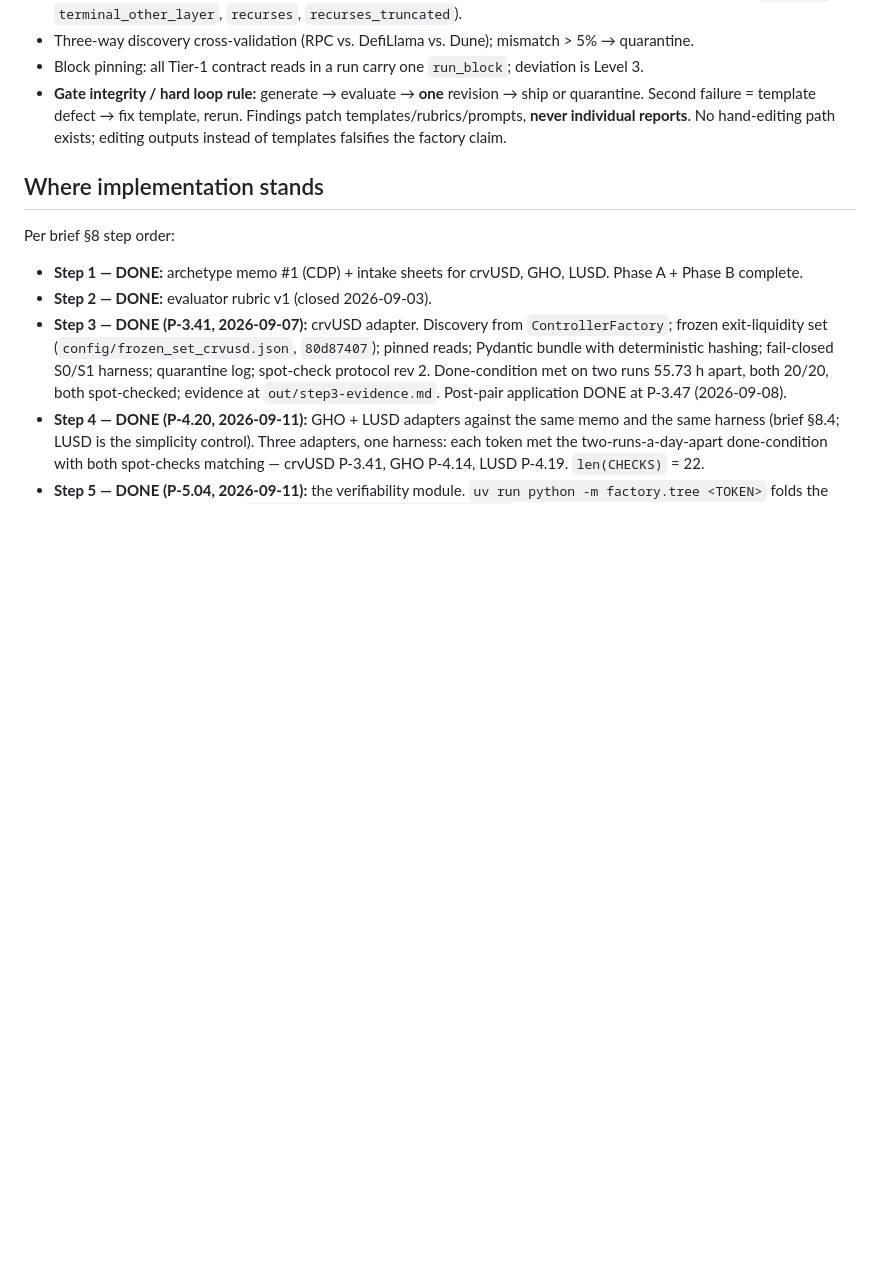
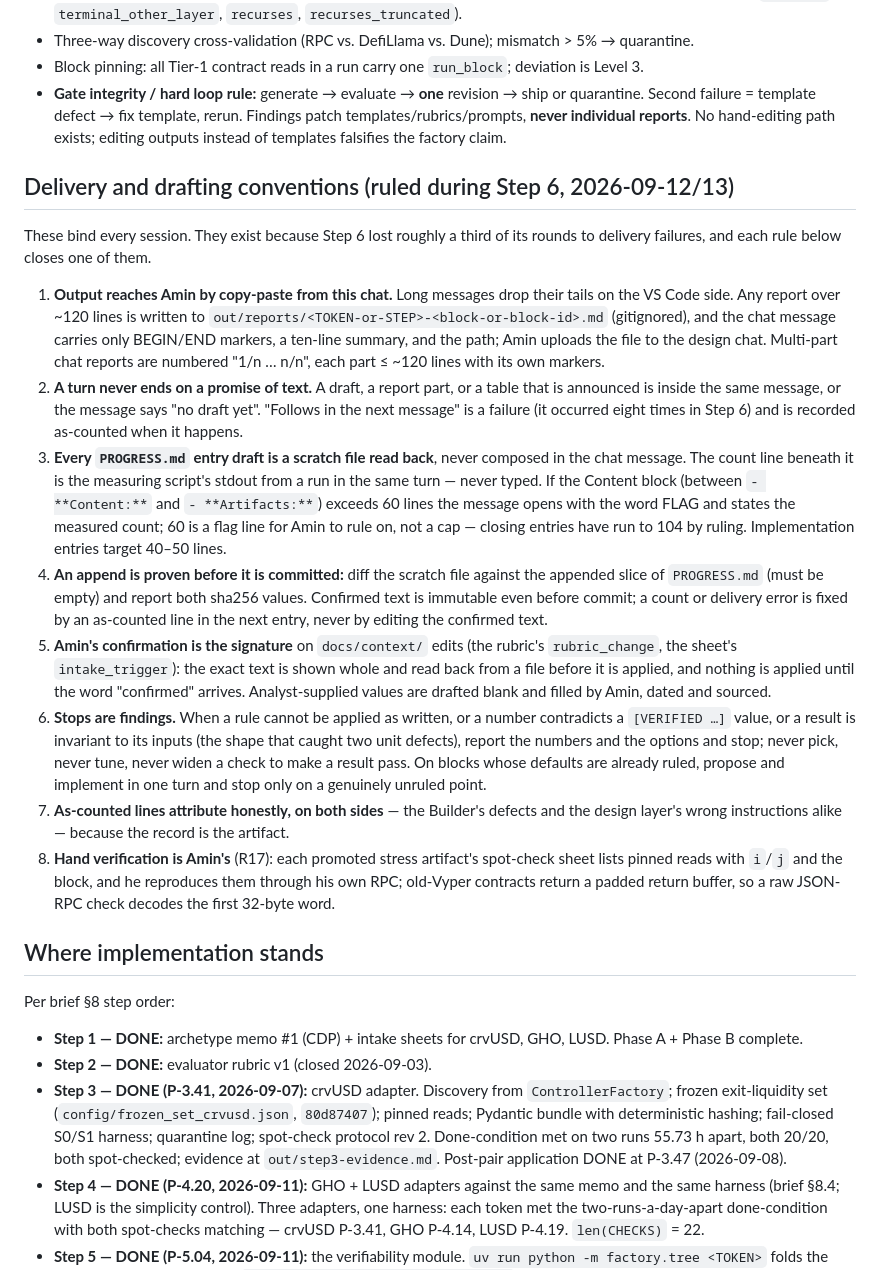
Before and after one commit to amohazab/stablecoin_dashboard, a Markdown page: CLAUDE.md, the part around the change. GitHub-like rendering; blank space fills up the shorter version.

Commit message:
CLAUDE.md: Step 6 delivery and drafting conventions
The conventions ruled in chat across P-6.02 … P-6.12 — the report-to-file
rule, no turn ending on a promise of text, entry drafts read back from a
scratch file with the measuring script's stdout, diff-proven appends,
Amin's confirmation as the docs/context signature, stops as findings,
honest as-counted attribution on both sides, and R17's hand verification.

Co-Authored-By: Claude Opus 5 (1M context) <noreply@anthropic.com>
Claude-Session: https://claude.ai/code/session_01FrwCo6NUeTdrKbC9wBZB4Z

```diff
--- a/CLAUDE.md
+++ b/CLAUDE.md
@@ -76,6 +76,52 @@ Interactive agent sessions (Claude Code) are the **dev environment only**. Produ
 - Block pinning: all Tier-1 contract reads in a run carry one `run_block`; deviation is Level 3.
 - **Gate integrity / hard loop rule:** generate → evaluate → **one** revision → ship or quarantine. Second failure = template defect → fix template, rerun. Findings patch templates/rubrics/prompts, **never individual reports**. No hand-editing path exists; editing outputs instead of templates falsifies the factory claim.
 
+## Delivery and drafting conventions (ruled during Step 6, 2026-09-12/13)
+
+These bind every session. They exist because Step 6 lost roughly a third of its
+rounds to delivery failures, and each rule below closes one of them.
+
+1. **Output reaches Amin by copy-paste from this chat.** Long messages drop
+   their tails on the VS Code side. Any report over ~120 lines is written to
+   `out/reports/<TOKEN-or-STEP>-<block-or-block-id>.md` (gitignored), and the
+   chat message carries only BEGIN/END markers, a ten-line summary, and the
+   path; Amin uploads the file to the design chat. Multi-part chat reports are
+   numbered "1/n … n/n", each part ≤ ~120 lines with its own markers.
+2. **A turn never ends on a promise of text.** A draft, a report part, or a
+   table that is announced is inside the same message, or the message says "no
+   draft yet". "Follows in the next message" is a failure (it occurred eight
+   times in Step 6) and is recorded as-counted when it happens.
+3. **Every `PROGRESS.md` entry draft is a scratch file read back**, never
+   composed in the chat message. The count line beneath it is the measuring
+   script's stdout from a run in the same turn — never typed. If the Content
+   block (between `- **Content:**` and `- **Artifacts:**`) exceeds 60 lines the
+   message opens with the word FLAG and states the measured count; 60 is a
+   flag line for Amin to rule on, not a cap — closing entries have run to 104
+   by ruling. Implementation entries target 40–50 lines.
+4. **An append is proven before it is committed:** diff the scratch file
+   against the appended slice of `PROGRESS.md` (must be empty) and report both
+   sha256 values. Confirmed text is immutable even before commit; a count or
+   delivery error is fixed by an as-counted line in the next entry, never by
+   editing the confirmed text.
+5. **Amin's confirmation is the signature** on `docs/context/` edits (the
+   rubric's `rubric_change`, the sheet's `intake_trigger`): the exact text is
+   shown whole and read back from a file before it is applied, and nothing is
+   applied until the word "confirmed" arrives. Analyst-supplied values are
+   drafted blank and filled by Amin, dated and sourced.
+6. **Stops are findings.** When a rule cannot be applied as written, or a
+   number contradicts a `[VERIFIED …]` value, or a result is invariant to its
+   inputs (the shape that caught two unit defects), report the numbers and the
+   options and stop; never pick, never tune, never widen a check to make a
+   result pass. On blocks whose defaults are already ruled, propose and
+   implement in one turn and stop only on a genuinely unruled point.
+7. **As-counted lines attribute honestly, on both sides** — the Builder's
+   defects and the design layer's wrong instructions alike — because the
+   record is the artifact.
+8. **Hand verification is Amin's** (R17): each promoted stress artifact's
+   spot-check sheet lists pinned reads with `i`/`j` and the block, and he
+   reproduces them through his own RPC; old-Vyper contracts return a padded
+   return buffer, so a raw JSON-RPC check decodes the first 32-byte word.
+
 ## Where implementation stands
 
 Per brief §8 step order:
```
